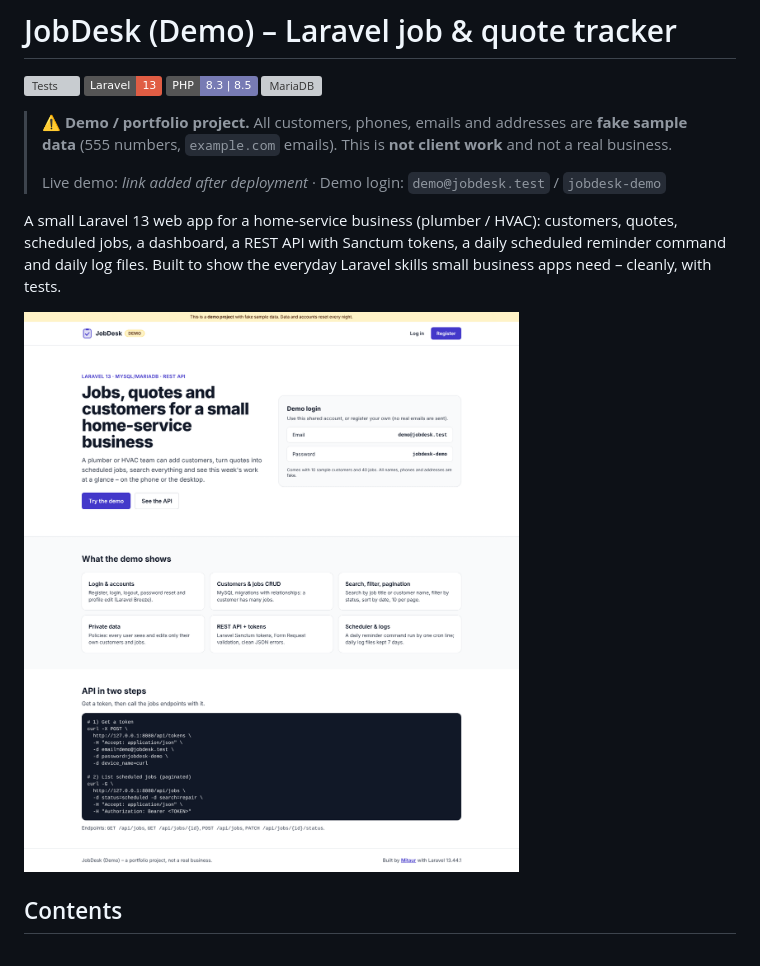
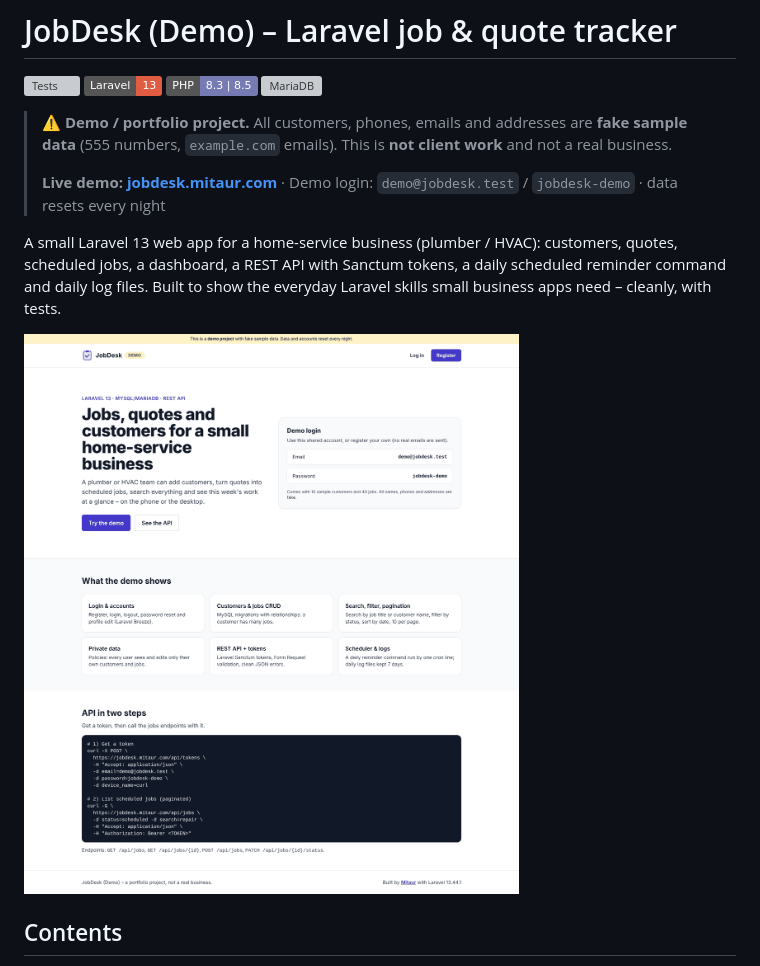
Before and after one commit to Mitaur/jobdesk-laravel-demo, a Markdown page: README.md, the part around one of its changes. Rendered like a GitHub page; pictures changed too: docs/screenshots/desktop-landing.png (deleted), docs/screenshots/live-landing.png (added); badges without logos; grey boxes are pictures that could not be loaded.

```diff
--- a/README.md
+++ b/README.md
@@ -8,13 +8,13 @@
 > **⚠️ Demo / portfolio project.** All customers, phones, emails and addresses are **fake sample data**
 > (555 numbers, `example.com` emails). This is **not client work** and not a real business.
 >
-> Live demo: _link added after deployment_ · Demo login: `demo@jobdesk.test` / `jobdesk-demo`
+> **Live demo: [jobdesk.mitaur.com](https://jobdesk.mitaur.com)** · Demo login: `demo@jobdesk.test` / `jobdesk-demo` · data resets every night
 
 A small Laravel 13 web app for a home-service business (plumber / HVAC): customers, quotes, scheduled jobs,
 a dashboard, a REST API with Sanctum tokens, a daily scheduled reminder command and daily log files.
 Built to show the everyday Laravel skills small business apps need – cleanly, with tests.
 
-![Landing page – desktop](docs/screenshots/desktop-landing.png)
+![Live landing page – jobdesk.mitaur.com](docs/screenshots/live-landing.png)
 
 ## Contents
 
```
Also changed, not shown: other parts of README.md (+19 -6 lines), 2 other files.
